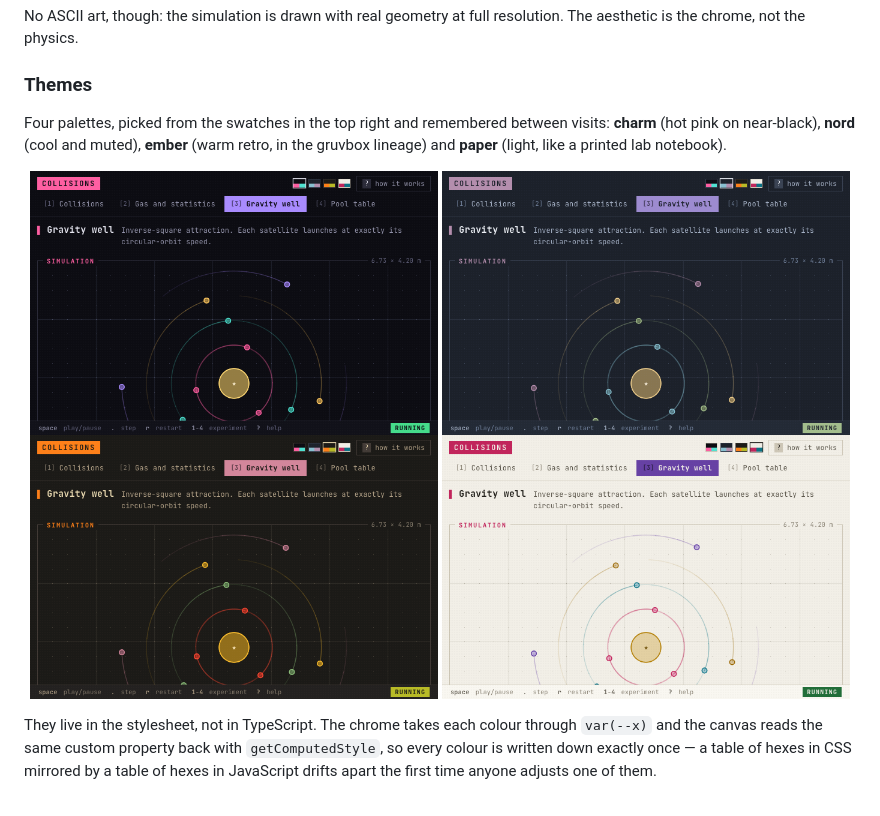
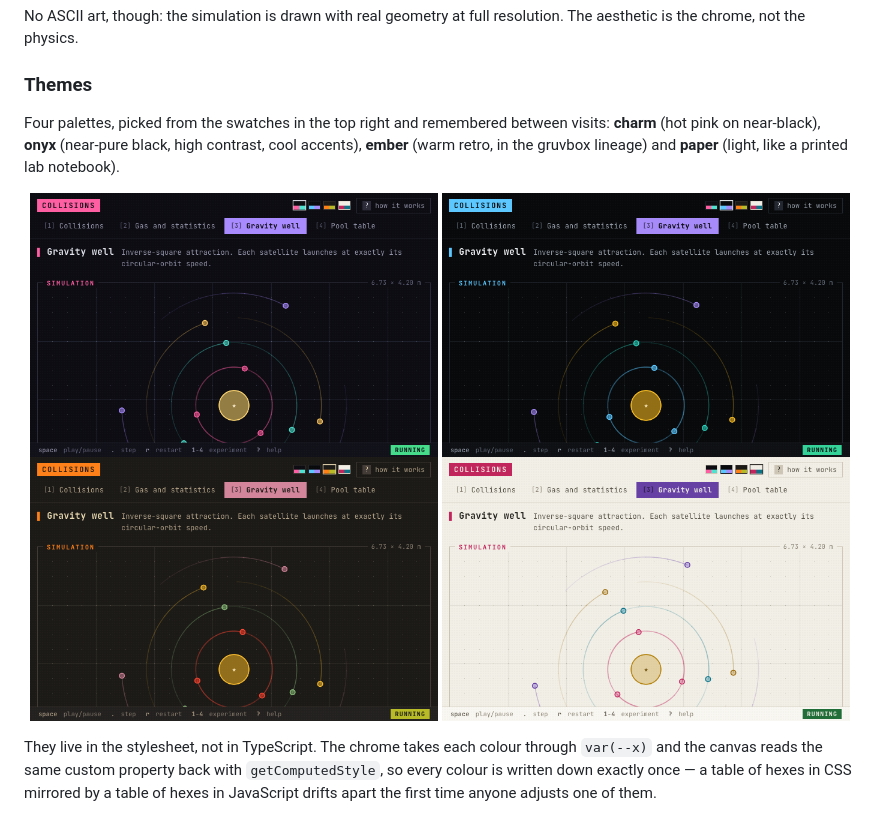
Before and after one commit to GH-Jaider/Collisions-Simulator, a Markdown page: README.md, the part around the change. Rendered like a GitHub page; pictures changed too: docs/theme-charm.png, docs/theme-ember.png, docs/theme-nord.png (deleted).

```diff
--- a/README.md
+++ b/README.md
@@ -172,12 +172,13 @@ aesthetic is the chrome, not the physics.
 ### Themes
 
 Four palettes, picked from the swatches in the top right and remembered between visits:
-**charm** (hot pink on near-black), **nord** (cool and muted), **ember** (warm retro, in the
-gruvbox lineage) and **paper** (light, like a printed lab notebook).
+**charm** (hot pink on near-black), **onyx** (near-pure black, high contrast, cool accents),
+**ember** (warm retro, in the gruvbox lineage) and **paper** (light, like a printed lab
+notebook).
 
 <p align="center">
   <img src="docs/theme-charm.png" width="49%" alt="charm theme">
-  <img src="docs/theme-nord.png" width="49%" alt="nord theme">
+  <img src="docs/theme-onyx.png" width="49%" alt="onyx theme">
   <img src="docs/theme-ember.png" width="49%" alt="ember theme">
   <img src="docs/theme-paper.png" width="49%" alt="paper theme">
 </p>
```
Also changed, not shown: docs/orbits.png, 4 other files.
